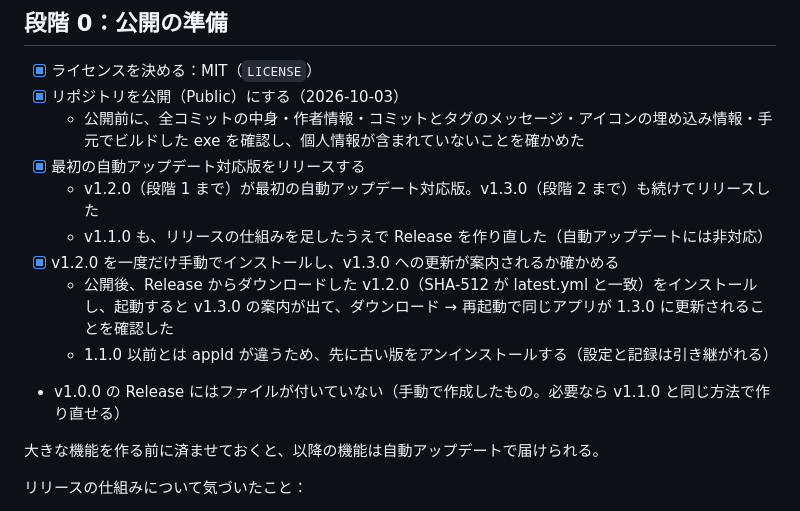
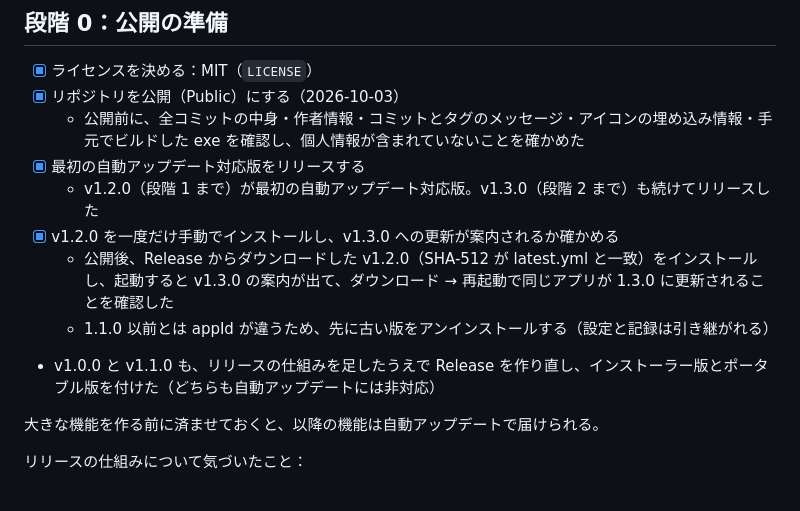
Before and after one commit to marusako/kugiri-timer, a Markdown page: ROADMAP.md, the part around the change. Rendered like a GitHub page.

Commit message:
Note that v1.0.0 and v1.1.0 releases were rebuilt with files
Co-Authored-By: Claude Opus 5.5 <noreply@anthropic.com>

```diff
--- a/ROADMAP.md
+++ b/ROADMAP.md
@@ -11,11 +11,10 @@
   - 公開前に、全コミットの中身・作者情報・コミットとタグのメッセージ・アイコンの埋め込み情報・手元でビルドした exe を確認し、個人情報が含まれていないことを確かめた
 - [x] 最初の自動アップデート対応版をリリースする
   - v1.2.0（段階 1 まで）が最初の自動アップデート対応版。v1.3.0（段階 2 まで）も続けてリリースした
-  - v1.1.0 も、リリースの仕組みを足したうえで Release を作り直した（自動アップデートには非対応）
 - [x] v1.2.0 を一度だけ手動でインストールし、v1.3.0 への更新が案内されるか確かめる
   - 公開後、Release からダウンロードした v1.2.0（SHA-512 が latest.yml と一致）をインストールし、起動すると v1.3.0 の案内が出て、ダウンロード → 再起動で同じアプリが 1.3.0 に更新されることを確認した
   - 1.1.0 以前とは appId が違うため、先に古い版をアンインストールする（設定と記録は引き継がれる）
-- v1.0.0 の Release にはファイルが付いていない（手動で作成したもの。必要なら v1.1.0 と同じ方法で作り直せる）
+- v1.0.0 と v1.1.0 も、リリースの仕組みを足したうえで Release を作り直し、インストーラー版とポータブル版を付けた（どちらも自動アップデートには非対応）
 
 大きな機能を作る前に済ませておくと、以降の機能は自動アップデートで届けられる。
 
```
